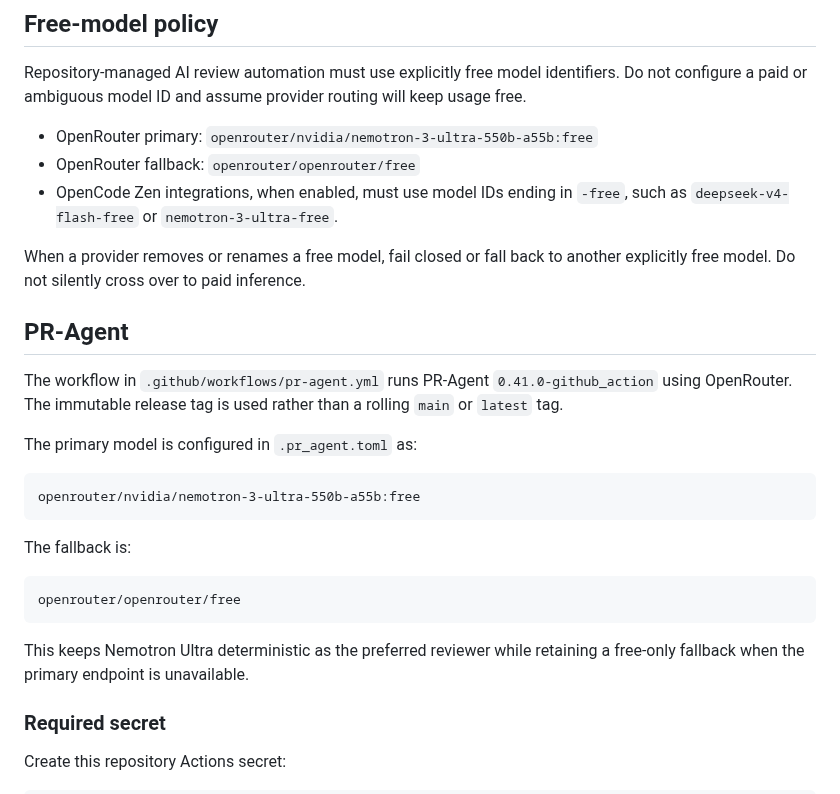
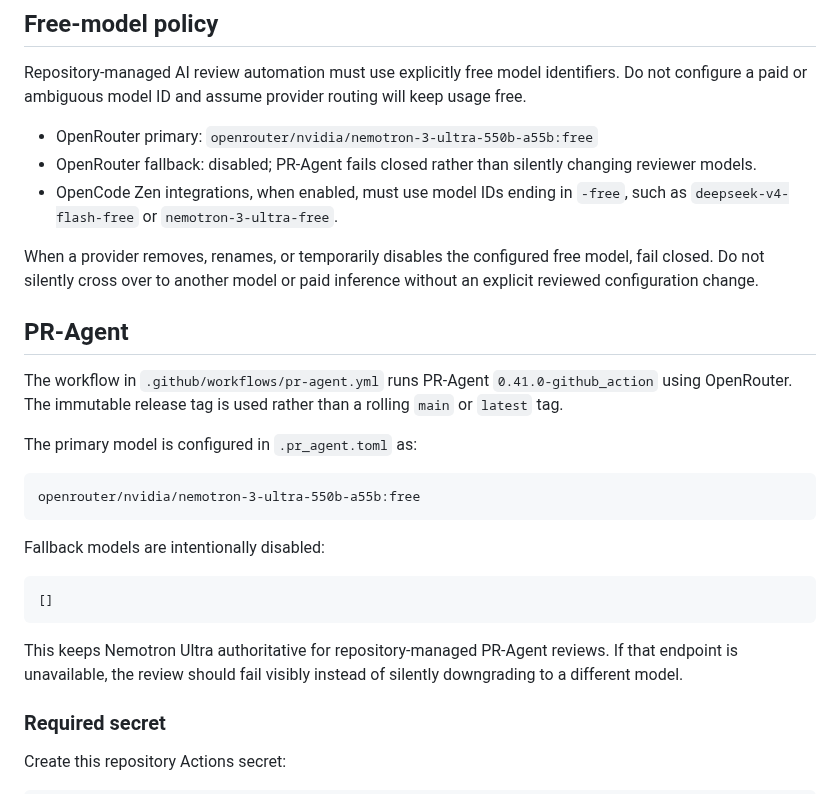
Before and after one commit to cbwinslow/Tarkka, a Markdown page: docs/AI_REVIEW_AUTOMATION.md, the part around the change. Drawn GitHub-style.

Commit message:
Document fail-closed PR-Agent model policy

````diff
--- a/docs/AI_REVIEW_AUTOMATION.md
+++ b/docs/AI_REVIEW_AUTOMATION.md
@@ -16,10 +16,10 @@ Tarkka uses multiple independent review signals. Automated reviewers provide evi
 Repository-managed AI review automation must use explicitly free model identifiers. Do not configure a paid or ambiguous model ID and assume provider routing will keep usage free.
 
 - OpenRouter primary: `openrouter/nvidia/nemotron-3-ultra-550b-a55b:free`
-- OpenRouter fallback: `openrouter/openrouter/free`
+- OpenRouter fallback: disabled; PR-Agent fails closed rather than silently changing reviewer models.
 - OpenCode Zen integrations, when enabled, must use model IDs ending in `-free`, such as `deepseek-v4-flash-free` or `nemotron-3-ultra-free`.
 
-When a provider removes or renames a free model, fail closed or fall back to another explicitly free model. Do not silently cross over to paid inference.
+When a provider removes, renames, or temporarily disables the configured free model, fail closed. Do not silently cross over to another model or paid inference without an explicit reviewed configuration change.
 
 ## PR-Agent
 
@@ -31,13 +31,13 @@ The primary model is configured in `.pr_agent.toml` as:
 openrouter/nvidia/nemotron-3-ultra-550b-a55b:free
 ```
 
-The fallback is:
+Fallback models are intentionally disabled:
 
 ```text
-openrouter/openrouter/free
+[]
 ```
 
-This keeps Nemotron Ultra deterministic as the preferred reviewer while retaining a free-only fallback when the primary endpoint is unavailable.
+This keeps Nemotron Ultra authoritative for repository-managed PR-Agent reviews. If that endpoint is unavailable, the review should fail visibly instead of silently downgrading to a different model.
 
 ### Required secret
 
````
